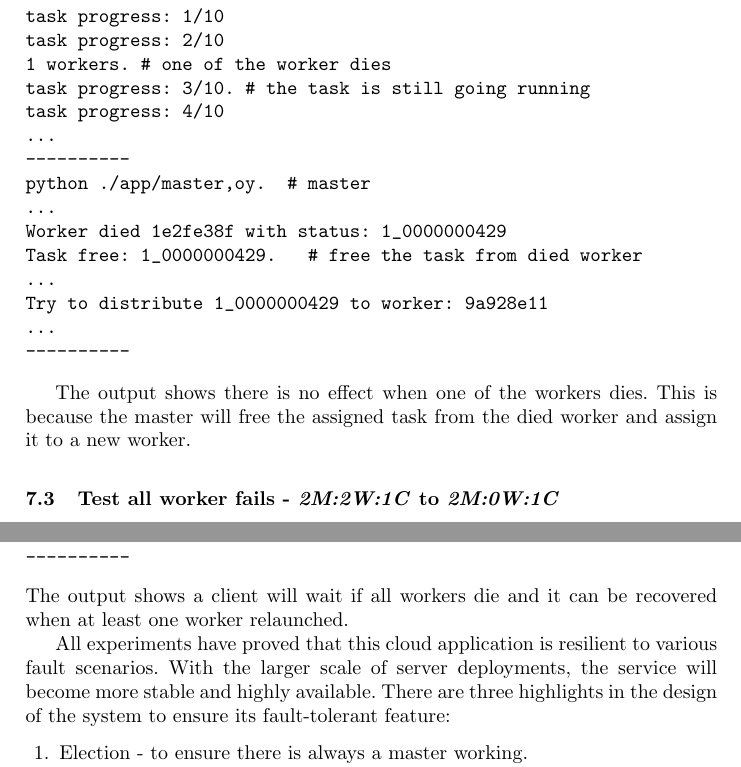
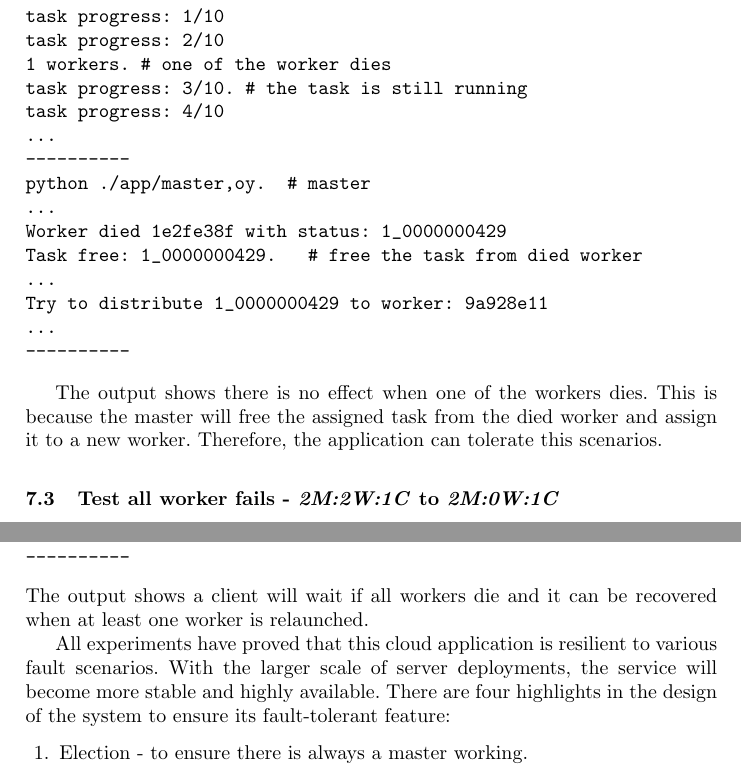
Before and after one commit to JonahLyu/cloud-computing, a LaTeX paper (report/cc-2020.tex): two parts of pages 7 and 8 of 8, joined at a grey line, cut so that both start at the same text. Compiled offline with pdfLaTeX.

Commit message:
Report update

```diff
--- a/report/cc-2020.tex
+++ b/report/cc-2020.tex
@@ -231,7 +231,7 @@ enter number of slices to deploy: 10
 task progress: 1/10
 task progress: 2/10
 1 workers. # one of the worker dies
-task progress: 3/10. # the task is still going running
+task progress: 3/10. # the task is still running
 task progress: 4/10
 ...
 ----------
@@ -245,7 +245,7 @@ Try to distribute 1_0000000429 to worker: 9a928e11
 ----------
 \end{verbatim}
 
-The output shows there is no effect when one of the workers dies. This is because the master will free the assigned task from the died worker and assign it to a new worker.
+The output shows there is no effect when one of the workers dies. This is because the master will free the assigned task from the died worker and assign it to a new worker. Therefore, the application can tolerate this scenarios.
 
 \subsection{Test all worker fails - \emph{2M:2W:1C} to \emph{2M:0W:1C}}
 This experiment will test the fail of all workers when they are processing a client's task. All workers are stopped by an interrupt signal. Then I will launch a new worker to see if a client task can be recovered.
@@ -269,9 +269,9 @@ task progress: 3/10
 ...
 ----------
 \end{verbatim}
-The output shows a client will wait if all workers die and it can be recovered when at least one worker relaunched.
+The output shows a client will wait if all workers die and it can be recovered when at least one worker is relaunched.
 
-All experiments have proved that this cloud application is resilient to various fault scenarios. With the larger scale of server deployments, the service will become more stable and highly available. There are three highlights in the design of the system to ensure its fault-tolerant feature:
+All experiments have proved that this cloud application is resilient to various fault scenarios. With the larger scale of server deployments, the service will become more stable and highly available. There are four highlights in the design of the system to ensure its fault-tolerant feature:
 
 \begin{enumerate}
 \item Election -  to ensure there is always a master working.
```
Also changed, not shown: report/cc-2020.pdf, report/cc-2020.tex (4 more changed lines), 1 other file.
